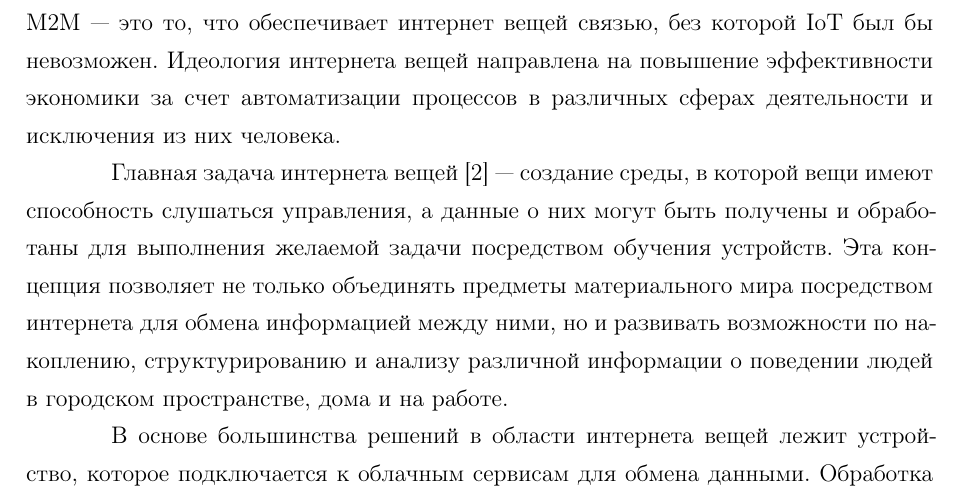
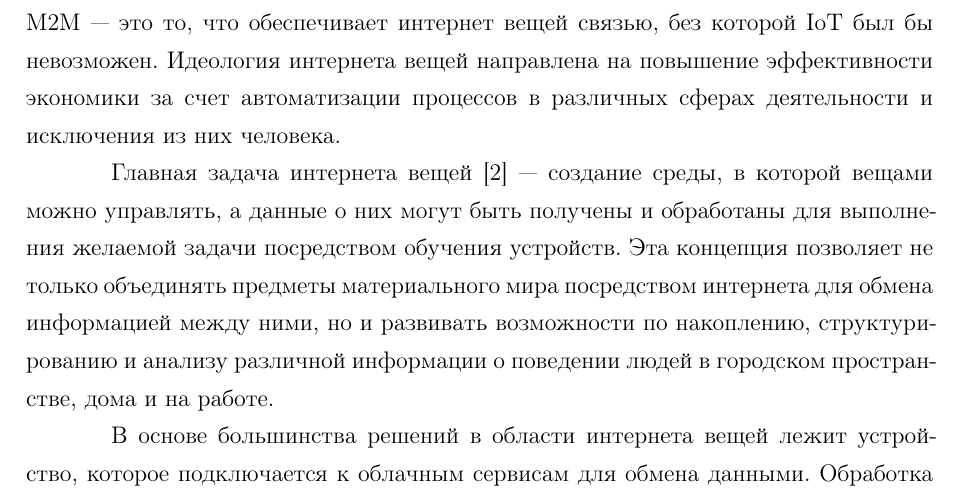
Before and after one commit to Inspirate789/NETWORK-OS-IOT, a LaTeX document (tex/rpz.tex, which reads tex/12-intro.tex): part of page 5 of 18, cut so that both start at the same text. The pictures show the PDF file pdf/explanatory_note.pdf that the author committed with the source.

Commit message:
Fix introduction

```diff
--- a/tex/12-intro.tex
+++ b/tex/12-intro.tex
@@ -15,7 +15,7 @@
 
 % Традиционная модель интернета вещей заключается в том, что устройство локально собирает данные, а затем отправляет их в облачный сервис. Там эти данные обрабатываются с помощью искусственного интеллекта или машинного обучения для получения бизнес-аналитики.
 
-Главная задача интернета вещей \cite{Markeeva} --- создание среды, в которой вещи имеют способность слушаться управления, а данные о них могут быть получены и обработаны для выполнения желаемой задачи посредством обучения устройств. Эта концепция позволяет не только объединять предметы материального мира посредством интернета для обмена информацией между ними, но и развивать возможности по накоплению, структурированию и анализу различной информации о поведении людей в городском пространстве, дома и на работе.
+Главная задача интернета вещей \cite{Markeeva} --- создание среды, в которой вещами можно управлять, а данные о них могут быть получены и обработаны для выполнения желаемой задачи посредством обучения устройств. Эта концепция позволяет не только объединять предметы материального мира посредством интернета для обмена информацией между ними, но и развивать возможности по накоплению, структурированию и анализу различной информации о поведении людей в городском пространстве, дома и на работе.
 
 В основе большинства решений в области интернета вещей лежит устройство, которое подключается к облачным сервисам для обмена данными. Обработка данных может выполняться либо на самом устройстве, либо на удалённом сервере. Возможности для разработки таких решений обеспечивает операционная система. При выборе подходящей операционной системы для устройства интернета вещей разработчик должен убедиться, что она совместима с необходимым оборудованием, приложениями и требованиями к подключению. Большое разнообразие операционных систем позволяет выбрать подходящий вариант в зависимости от особенностей конкретной задачи.
 
```
Also changed, not shown: pdf/explanatory_note.pdf.
